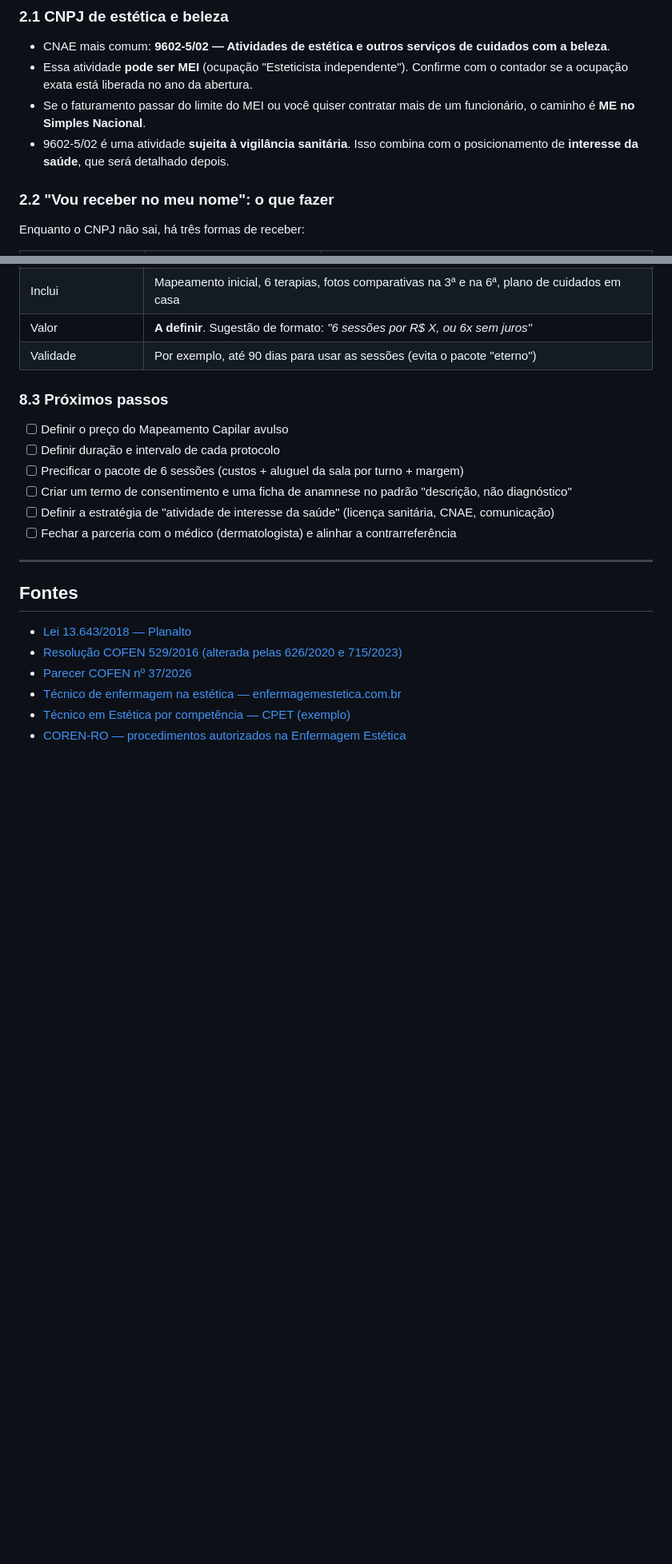
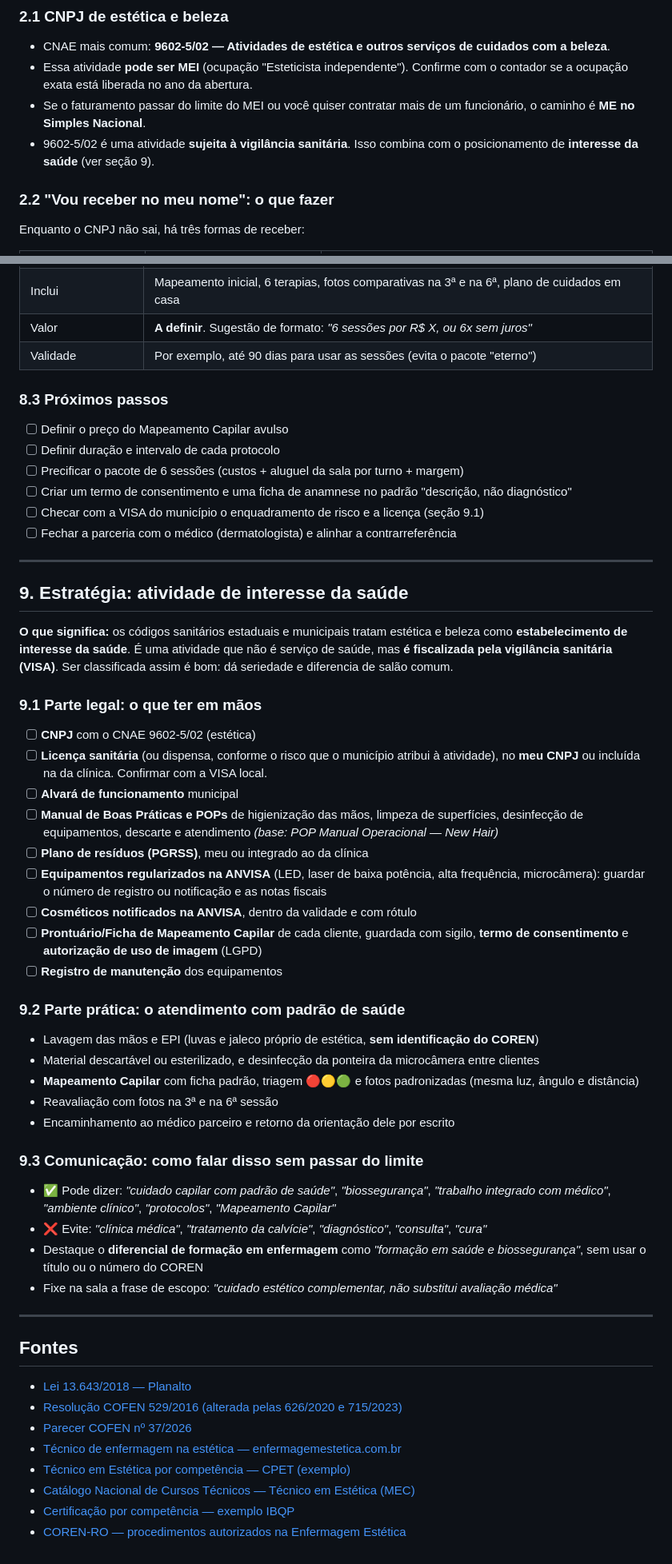
Before and after one commit to fafafabricia2233-boop/fa, a Markdown page: Estratégia Clínica Tricologia — Sala Alugada.md, 2 parts joined by grey strips. Shown at 80% size. GitHub-like rendering; blank space fills up the shorter version.

```diff
--- a/Estratégia Clínica Tricologia — Sala Alugada.md
+++ b/Estratégia Clínica Tricologia — Sala Alugada.md
@@ -66,7 +68,7 @@
 - CNAE mais comum: **9602-5/02 — Atividades de estética e outros serviços de cuidados com a beleza**.
 - Essa atividade **pode ser MEI** (ocupação "Esteticista independente"). Confirme com o contador se a ocupação exata está liberada no ano da abertura.
 - Se o faturamento passar do limite do MEI ou você quiser contratar mais de um funcionário, o caminho é **ME no Simples Nacional**.
-- 9602-5/02 é uma atividade **sujeita à vigilância sanitária**. Isso combina com o posicionamento de **interesse da saúde**, que será detalhado depois.
+- 9602-5/02 é uma atividade **sujeita à vigilância sanitária**. Isso combina com o posicionamento de **interesse da saúde** (ver seção 9).
 
 ### 2.2 "Vou receber no meu nome": o que fazer
 Enquanto o CNPJ não sai, há três formas de receber:
@@ -297,8 +295,38 @@ Contato: __________
 - [ ] Definir duração e intervalo de cada protocolo
 - [ ] Precificar o pacote de 6 sessões (custos + aluguel da sala por turno + margem)
 - [ ] Criar um termo de consentimento e uma ficha de anamnese no padrão "descrição, não diagnóstico"
-- [ ] Definir a estratégia de "atividade de interesse da saúde" (licença sanitária, CNAE, comunicação)
+- [ ] Checar com a VISA do município o enquadramento de risco e a licença (seção 9.1)
 - [ ] Fechar a parceria com o médico (dermatologista) e alinhar a contrarreferência
+
+---
+
+## 9. Estratégia: atividade de interesse da saúde
+
+**O que significa:** os códigos sanitários estaduais e municipais tratam estética e beleza como **estabelecimento de interesse da saúde**. É uma atividade que não é serviço de saúde, mas **é fiscalizada pela vigilância sanitária (VISA)**. Ser classificada assim é bom: dá seriedade e diferencia de salão comum.
+
+### 9.1 Parte legal: o que ter em mãos
+- [ ] **CNPJ** com o CNAE 9602-5/02 (estética)
+- [ ] **Licença sanitária** (ou dispensa, conforme o risco que o município atribui à atividade), no **meu CNPJ** ou incluída na da clínica. Confirmar com a VISA local.
+- [ ] **Alvará de funcionamento** municipal
+- [ ] **Manual de Boas Práticas e POPs** de higienização das mãos, limpeza de superfícies, desinfecção de equipamentos, descarte e atendimento *(base: POP Manual Operacional — New Hair)*
+- [ ] **Plano de resíduos (PGRSS)**, meu ou integrado ao da clínica
+- [ ] **Equipamentos regularizados na ANVISA** (LED, laser de baixa potência, alta frequência, microcâmera): guardar o número de registro ou notificação e as notas fiscais
+- [ ] **Cosméticos notificados na ANVISA**, dentro da validade e com rótulo
+- [ ] **Prontuário/Ficha de Mapeamento Capilar** de cada cliente, guardada com sigilo, **termo de consentimento** e **autorização de uso de imagem** (LGPD)
+- [ ] **Registro de manutenção** dos equipamentos
+
+### 9.2 Parte prática: o atendimento com padrão de saúde
+- Lavagem das mãos e EPI (luvas e jaleco próprio de estética, **sem identificação do COREN**)
+- Material descartável ou esterilizado, e desinfecção da ponteira da microcâmera entre clientes
+- **Mapeamento Capilar** com ficha padrão, triagem 🔴🟡🟢 e fotos padronizadas (mesma luz, ângulo e distância)
+- Reavaliação com fotos na 3ª e na 6ª sessão
+- Encaminhamento ao médico parceiro e retorno da orientação dele por escrito
+
+### 9.3 Comunicação: como falar disso sem passar do limite
+- ✅ Pode dizer: *"cuidado capilar com padrão de saúde"*, *"biossegurança"*, *"trabalho integrado com médico"*, *"ambiente clínico"*, *"protocolos"*, *"Mapeamento Capilar"*
+- ❌ Evite: *"clínica médica"*, *"tratamento da calvície"*, *"diagnóstico"*, *"consulta"*, *"cura"*
+- Destaque o **diferencial de formação em enfermagem** como *"formação em saúde e biossegurança"*, sem usar o título ou o número do COREN
+- Fixe na sala a frase de escopo: *"cuidado estético complementar, não substitui avaliação médica"*
 
 ---
 
@@ -308,4 +336,6 @@ Contato: __________
 - [Parecer COFEN nº 37/2026](https://www.cofen.gov.br/parecer-no-37-2026-camaras-tecnicas-de-enfermagem/)
 - [Técnico de enfermagem na estética — enfermagemestetica.com.br](https://enfermagemestetica.com.br/tecnico-em-enfermagem-estetica/)
 - [Técnico em Estética por competência — CPET (exemplo)](https://competencia.cpet.com.br/estetica)
+- [Catálogo Nacional de Cursos Técnicos — Técnico em Estética (MEC)](https://cnct.mec.gov.br/cursos/curso?id=8)
+- [Certificação por competência — exemplo IBQP](https://certificadoporcompetencia.com.br/tecnico-em-estetica.php)
 - [COREN-RO — procedimentos autorizados na Enfermagem Estética](https://www.coren-ro.org.br/enfermagem-estetica-cofen-detalha-procedimentos-autorizados-e-restricoes-legais/)
```
Also changed, not shown: other parts of Estratégia Clínica Tricologia — Sala Alugada.md (+31 -33 lines).
